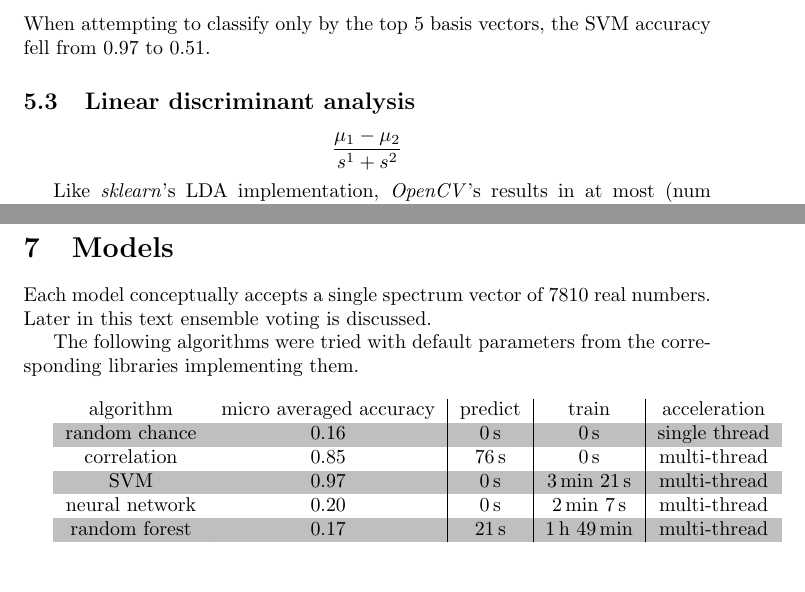
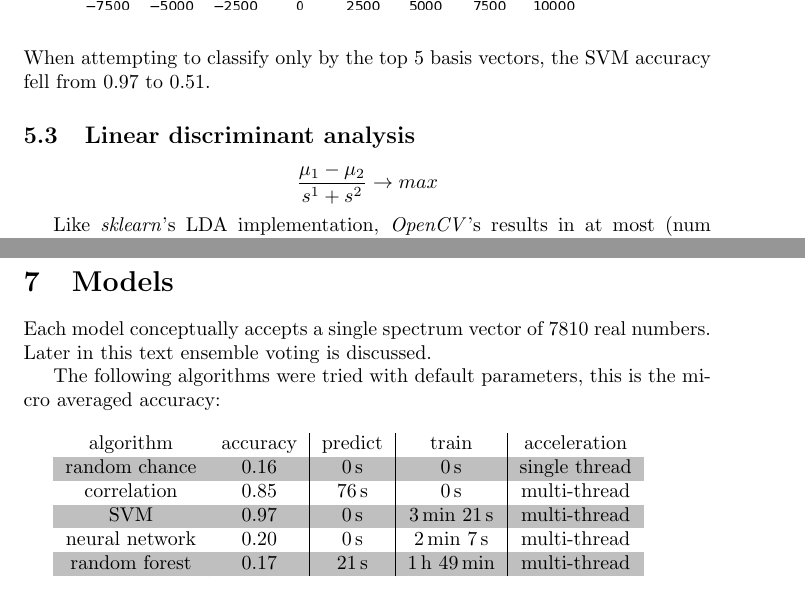
Before and after one commit to MiroslavVitkov/rocks, a LaTeX paper (doc/report.tex): two parts of pages 4 and 5 of 9, joined at a grey line, cut so that both start at the same text. Compiled offline with pdfLaTeX.

Commit message:
[doc] Cut some crap away.

```diff
--- a/doc/report.tex
+++ b/doc/report.tex
@@ -119,7 +119,7 @@ When attempting to classify only by the top 5 basis vectors, the SVM accuracy fe
 
 
 \subsection{Linear discriminant analysis}
-$$ \frac{ \mu_1 - \mu_2 } { s^1 + s^2 } $$  % \goesto max
+$$ \frac{ \mu_1 - \mu_2 } { s^1 + s^2 } \to max$$
 
 Like \textit{sklearn}'s LDA implementation, \textit{OpenCV}'s results in at most (num classes - 1) dimensional transformed space.
 For the examined dataset \textit{d=5}.
@@ -144,11 +144,11 @@ Compressing the signal range worsened the accuracy from 0.97 to 0.77.
 Each model conceptually accepts a single spectrum vector of 7810 real numbers.
 Later in this text ensemble voting is discussed.
 \par
-The following algorithms were tried with default parameters from the corresponding libraries implementing them.
+The following algorithms were tried with default parameters, this is the micro averaged accuracy:
 \\ \par
 \rowcolors{1}{white}{lightgray}
 \begin{tabular}{ c | c | c | c | c }
-algorithm      & micro averaged accuracy & predict          & train                            & acceleration \\
+algorithm      & accuracy                & predict          & train                            & acceleration \\
 random chance  & 0.16                    & \SI{0}{\second}  & \SI{0}{\second}                  & single thread \\
 correlation    & 0.85                    & \SI{76}{\second} & \SI{0}{\second}                  & multi-thread \\
 SVM            & 0.97                    & \SI{0}{\second}  & \SI{3}{\minute} \SI{21}{\second} & multi-thread \\
```
